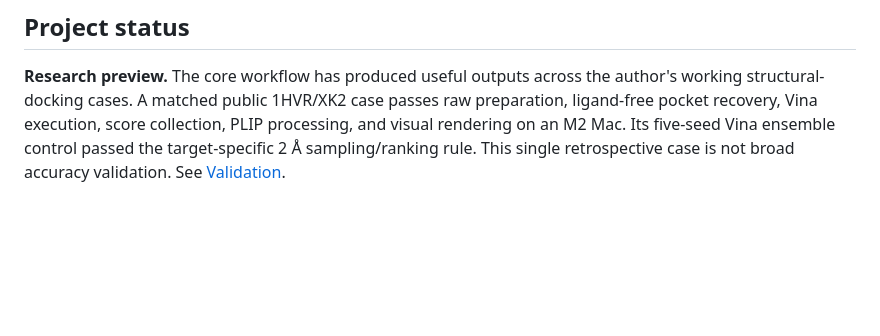
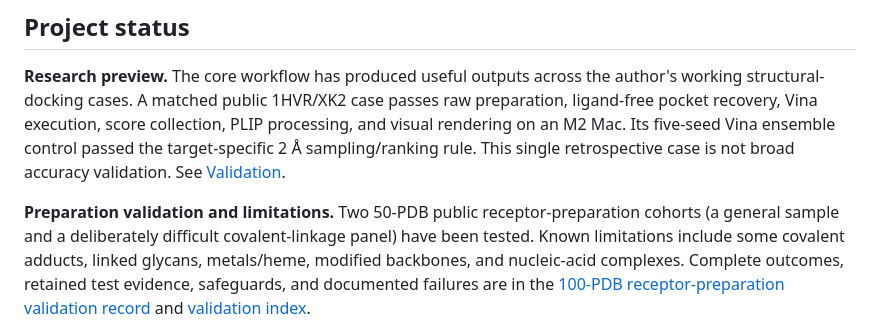
Before and after one commit to thomaslane79-creator/docking-universal, a Markdown page: README.md, the part around the change. Drawn GitHub-style; blank space fills up the shorter version.

Commit message:
Clarify preparation validation scope

```diff
--- a/README.md
+++ b/README.md
@@ -35,6 +35,8 @@ The comparison is deliberately described as target-specific retrospective eviden
 ## Project status
 
 **Research preview.** The core workflow has produced useful outputs across the author's working structural-docking cases. A matched public 1HVR/XK2 case passes raw preparation, ligand-free pocket recovery, Vina execution, score collection, PLIP processing, and visual rendering on an M2 Mac. Its five-seed Vina ensemble control passed the target-specific 2 Å sampling/ranking rule. This single retrospective case is not broad accuracy validation. See [Validation](docs/validation.md).
+
+**Preparation validation and limitations.** Two 50-PDB public receptor-preparation cohorts (a general sample and a deliberately difficult covalent-linkage panel) have been tested. Known limitations include some covalent adducts, linked glycans, metals/heme, modified backbones, and nucleic-acid complexes. Complete outcomes, retained test evidence, safeguards, and documented failures are in the [100-PDB receptor-preparation validation record](docs/receptor-preparation-validation-2026-08-21.md) and [validation index](docs/validation.md).
 
 ![Two end-to-end Docking Universal pathways: control-guided screening and ligand-free exploratory screening](docs/assets/end-to-end-workflows-and-outputs-mockup.png)
 
```
